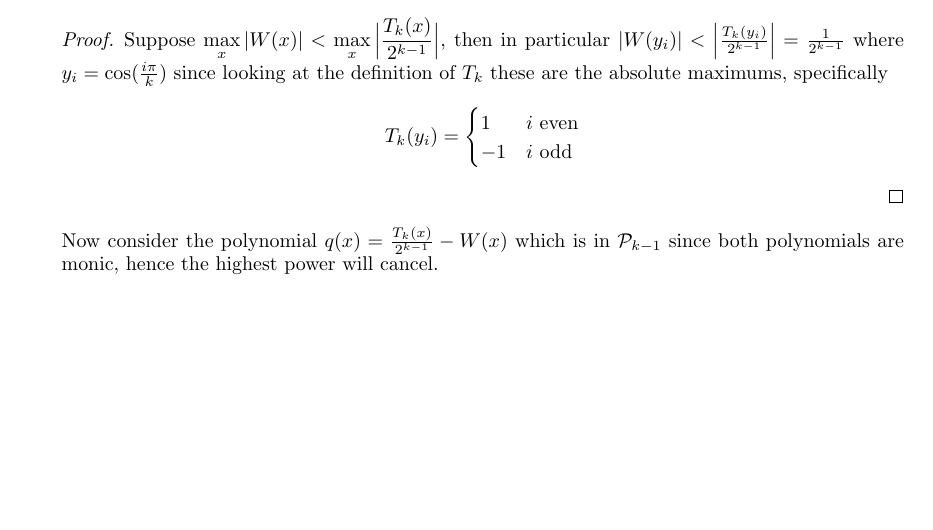
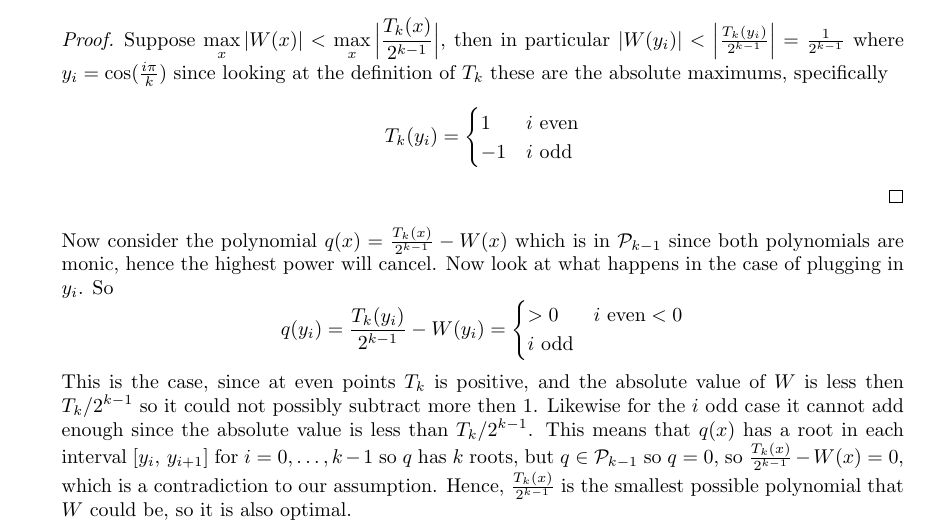
Before and after one commit to poonkeegan/school, a LaTeX document (cscd37/assgn2.tex): part of page 8 of 9, cut so that both start at the same text, the shorter picture padded with empty space. Compiled offline with pdfLaTeX.

Commit message:
Mon Mar 12 10:43:17 EDT 2018

```diff
--- a/cscd37/assgn2.tex
+++ b/cscd37/assgn2.tex
@@ -271,7 +271,16 @@ poonkeeg\\
                     \end{cases}
                 \]
             \end{proof}
-            Now consider the polynomial $q(x) = \frac{T_k(x)}{2^{k-1}} - W(x)$ which is in $\mathcal{P}_{k-1}$ since both polynomials are monic, hence the highest power will cancel.
+            Now consider the polynomial $q(x) = \frac{T_k(x)}{2^{k-1}} - W(x)$ which is in $\mathcal{P}_{k-1}$ since both polynomials are monic, hence the highest power will cancel. Now look at what happens in the case of plugging in $y_i$. So
+            \[ q(y_i) = \frac{T_k(y_i)}{2^{k-1}} - W(y_i)
+                = \begin{cases}
+                    > 0 & i \text{ even}
+                    < 0 & i \text{ odd}
+                  \end{cases}
+                  \]
+            This is the case, since at even points $T_k$ is positive, and the absolute value of $W$ is less then $T_k/2^{k-1}$ so it could not possibly subtract more then 1. Likewise for the $i$ odd case it cannot add enough since the absolute value is less than $T_k/2^{k-1}$. This means that $q(x)$ has a root in each interval $[y_i,\, y_{i+1}]$ for $i=0,\dots,k-1$ so $q$ has $k$ roots, but $q \in \mathcal{P}_{k-1}$ so $q = 0$, so $\frac{T_k(x)}{2^{k-1}} - W(x) = 0$, which is a contradiction to our assumption. Hence, $\frac{T_k(x)}{2^{k-1}}$ is the smallest possible polynomial that $W$ could be, so it is also optimal.
+
+
         \end{enumerate}
     \newpage
     \item Consider the definite integral $I(f) = \int_{-1}^1 f(x) \,dx$.
```
Also changed, not shown: cscd37/assgn2.pdf (deleted).
